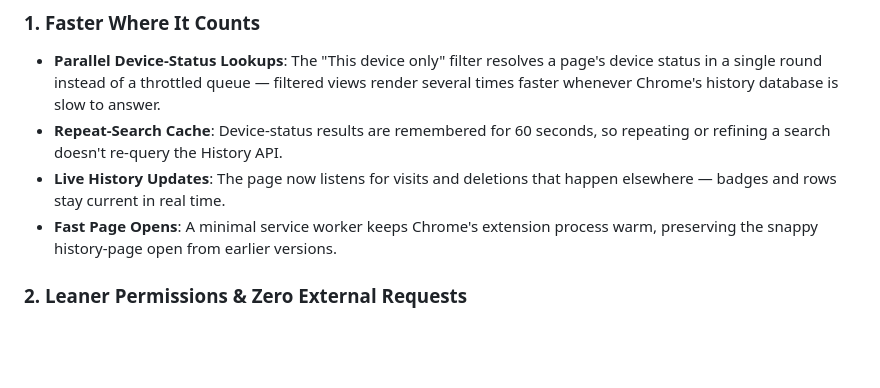
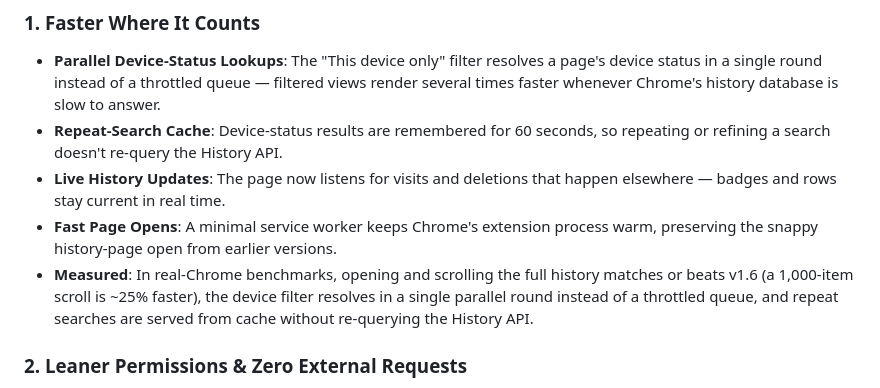
Before and after one commit to psipher/Enhanced-History-Viewer, a Markdown page: release_notes.md, the part around the change. GitHub-like rendering; blank space fills up the shorter version.

```diff
--- a/release_notes.md
+++ b/release_notes.md
@@ -12,6 +12,7 @@
 - **Repeat-Search Cache**: Device-status results are remembered for 60 seconds, so repeating or refining a search doesn't re-query the History API.
 - **Live History Updates**: The page now listens for visits and deletions that happen elsewhere — badges and rows stay current in real time.
 - **Fast Page Opens**: A minimal service worker keeps Chrome's extension process warm, preserving the snappy history-page open from earlier versions.
+- **Measured**: In real-Chrome benchmarks, opening and scrolling the full history matches or beats v1.6 (a 1,000-item scroll is ~25% faster), the device filter resolves in a single parallel round instead of a throttled queue, and repeat searches are served from cache without re-querying the History API.
 
 ### 2. Leaner Permissions & Zero External Requests
 
```
Also changed, not shown: README.md (+9 -0 lines).
